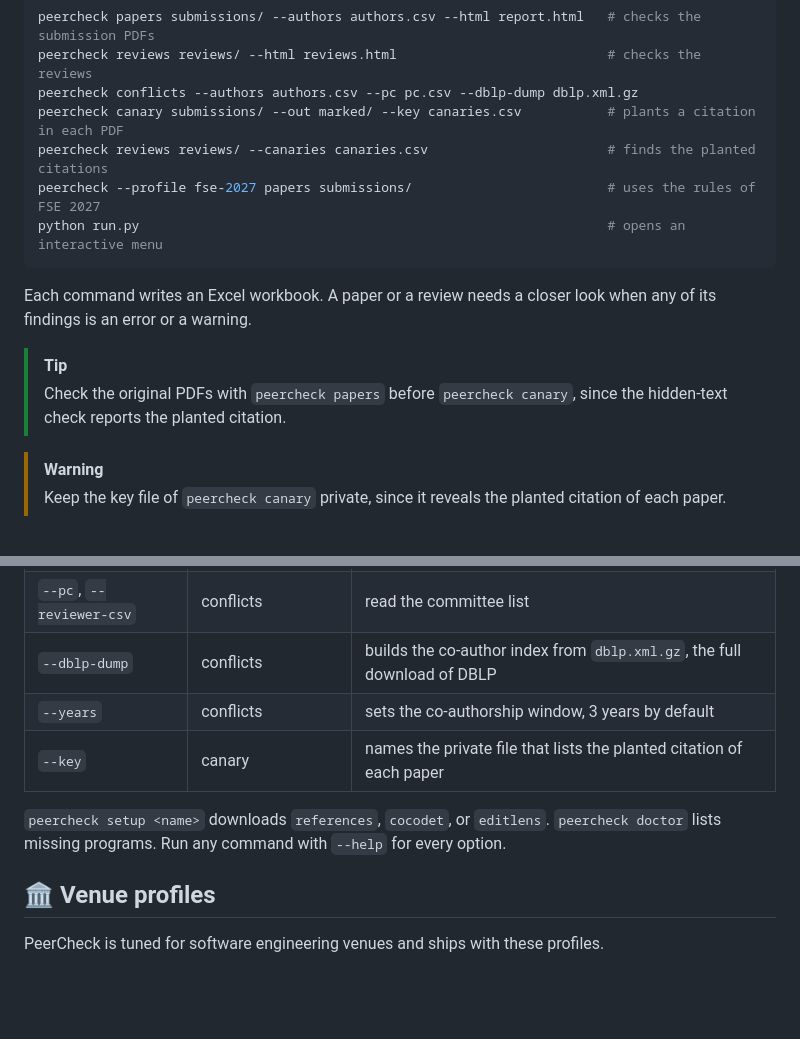
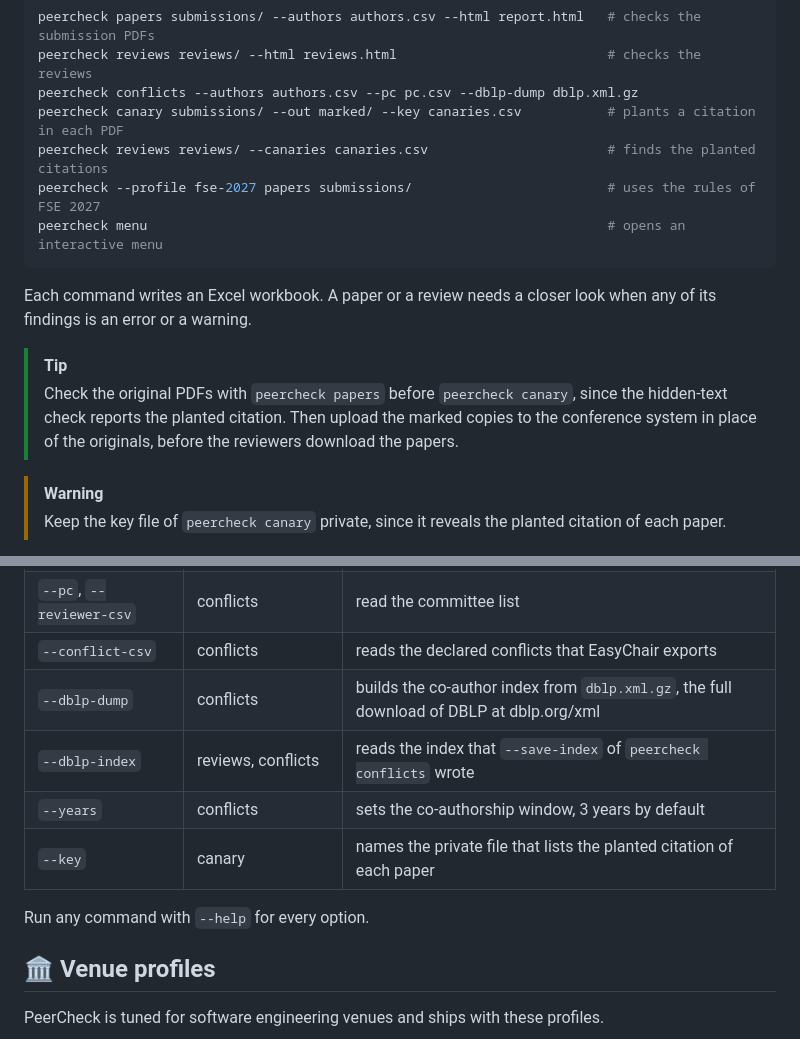
Before and after one commit to aalramadan/PeerCheck, a Markdown page: README.md, 2 parts joined by grey strips. Rendered like a GitHub page; blank space fills up the shorter version.

````diff
--- a/README.md
+++ b/README.md
@@ -133,7 +151,7 @@ peercheck conflicts --authors authors.csv --pc pc.csv --dblp-dump dblp.xml.gz
 peercheck canary submissions/ --out marked/ --key canaries.csv           # plants a citation in each PDF
 peercheck reviews reviews/ --canaries canaries.csv                       # finds the planted citations
 peercheck --profile fse-2027 papers submissions/                         # uses the rules of FSE 2027
-python run.py                                                            # opens an interactive menu
+peercheck menu                                                           # opens an interactive menu
 ```
 
 Each command writes an Excel workbook. A paper or a review needs a closer look when any of its findings is an
@@ -141,7 +159,8 @@ error or a warning.
 
 > [!TIP]
 > Check the original PDFs with `peercheck papers` before `peercheck canary`, since the hidden-text check reports the
-> planted citation.
+> planted citation. Then upload the marked copies to the conference system in place of the originals, before the
+> reviewers download the papers.
 
 > [!WARNING]
 > Keep the key file of `peercheck canary` private, since it reveals the planted citation of each paper.
@@ -168,12 +187,13 @@ The commands read these inputs.
 | `--canaries` | reviews | runs the planted-citation check with the key file of `peercheck canary` |
 | `--device` | reviews | runs the detectors on the processor (`cpu`) or an NVIDIA graphics card (`cuda`) |
 | `--pc`, `--reviewer-csv` | conflicts | read the committee list |
-| `--dblp-dump` | conflicts | builds the co-author index from `dblp.xml.gz`, the full download of DBLP |
+| `--conflict-csv` | conflicts | reads the declared conflicts that EasyChair exports |
+| `--dblp-dump` | conflicts | builds the co-author index from `dblp.xml.gz`, the full download of DBLP at dblp.org/xml |
+| `--dblp-index` | reviews, conflicts | reads the index that `--save-index` of `peercheck conflicts` wrote |
 | `--years` | conflicts | sets the co-authorship window, 3 years by default |
 | `--key` | canary | names the private file that lists the planted citation of each paper |
 
-`peercheck setup <name>` downloads `references`, `cocodet`, or `editlens`. `peercheck doctor` lists missing
-programs. Run any command with `--help` for every option.
+Run any command with `--help` for every option.
 
 ## 🏛️ Venue profiles
 
````
Also changed, not shown: other parts of README.md (+31 -13 lines), docs/papers-report.png, docs/reviews-report.png, 3 other files.
